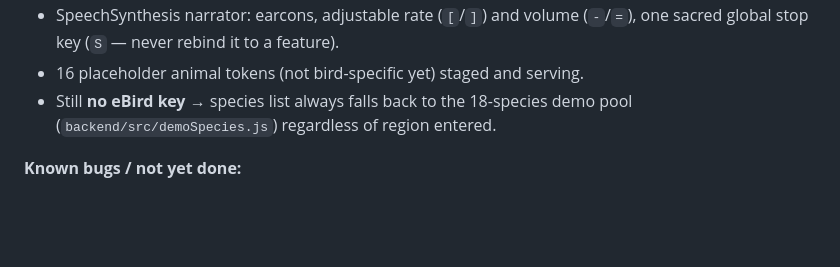
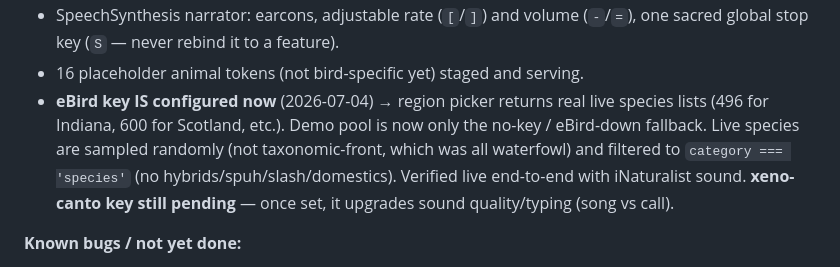
Before and after one commit to folken88/birdquiz, a Markdown page: PRIMER.md, the part around the change. Rendered like a GitHub page; blank space fills up the shorter version.

Commit message:
Update PRIMER: eBird key live, random+species-only sampling

```diff
--- a/PRIMER.md
+++ b/PRIMER.md
@@ -63,8 +63,13 @@ not just curl checks:
 - SpeechSynthesis narrator: earcons, adjustable rate (`[`/`]`) and volume
   (`-`/`=`), one sacred global stop key (`S` — never rebind it to a feature).
 - 16 placeholder animal tokens (not bird-specific yet) staged and serving.
-- Still **no eBird key** → species list always falls back to the 18-species
-  demo pool (`backend/src/demoSpecies.js`) regardless of region entered.
+- **eBird key IS configured now** (2026-07-04) → region picker returns real
+  live species lists (496 for Indiana, 600 for Scotland, etc.). Demo pool is
+  now only the no-key / eBird-down fallback. Live species are sampled
+  randomly (not taxonomic-front, which was all waterfowl) and filtered to
+  `category === 'species'` (no hybrids/spuh/slash/domestics). Verified live
+  end-to-end with iNaturalist sound. **xeno-canto key still pending** — once
+  set, it upgrades sound quality/typing (song vs call).
 
 **Known bugs / not yet done:**
 1. **Token picker keyboard gap**: `presentChoices` only accepts digits 1–9
```
